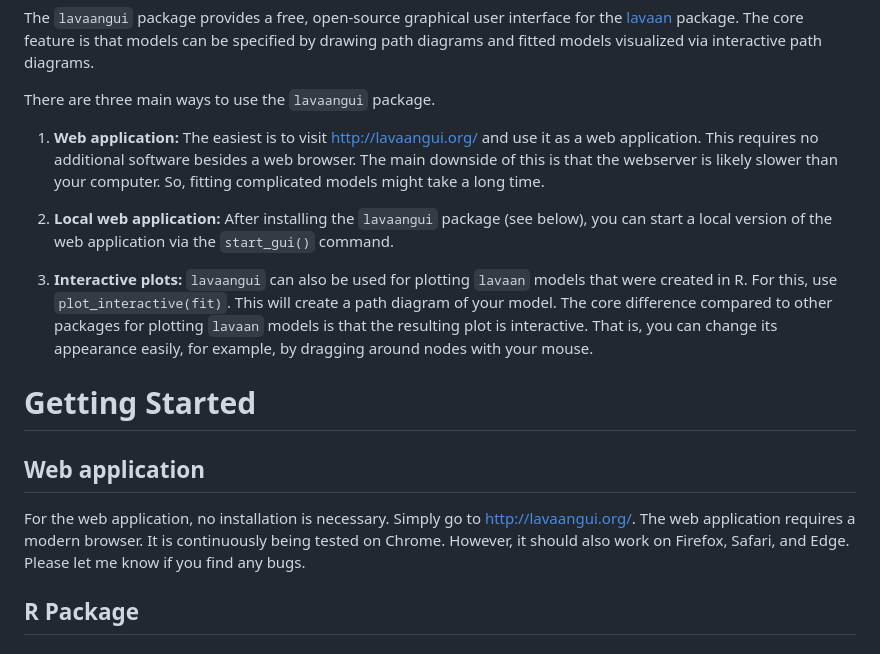
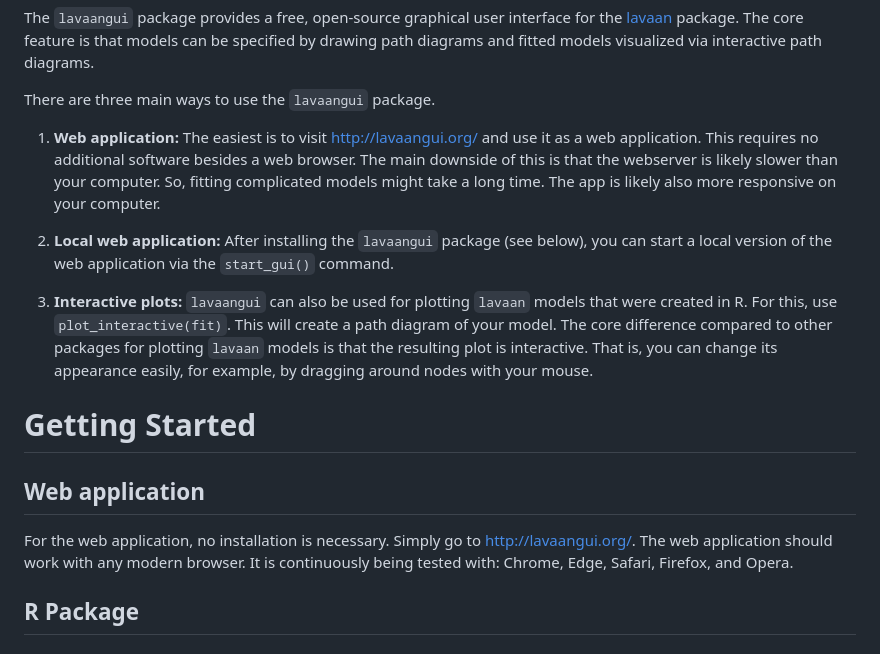
Before and after one commit to karchjd/lavaangui, a Markdown page: README.md, the part around the change. Rendered like a GitHub page.

```diff
--- a/README.md
+++ b/README.md
@@ -12,7 +12,7 @@ The `lavaangui` package provides a free, open-source graphical user interface fo
 
 There are three main ways to use the `lavaangui` package.
 
-1.  **Web application:** The easiest is to visit <http://lavaangui.org/> and use it as a web application. This requires no additional software besides a web browser. The main downside of this is that the webserver is likely slower than your computer. So, fitting complicated models might take a long time.
+1.  **Web application:** The easiest is to visit <http://lavaangui.org/> and use it as a web application. This requires no additional software besides a web browser. The main downside of this is that the webserver is likely slower than your computer. So, fitting complicated models might take a long time. The app is likely also more responsive on your computer.
 
 2. **Local web application:** After installing the  `lavaangui` package (see below), you can start a local version of the web application via the `start_gui()` command.
 
@@ -22,7 +22,7 @@ There are three main ways to use the `lavaangui` package.
 
 ## Web application
 
-For the web application, no installation is necessary. Simply go to <http://lavaangui.org/>. The web application requires a modern browser. It is continuously being tested on Chrome. However, it should also work on Firefox, Safari, and Edge. Please let me know if you find any bugs.
+For the web application, no installation is necessary. Simply go to <http://lavaangui.org/>. The web application should work with any modern browser. It is continuously being tested with: Chrome, Edge, Safari, Firefox, and Opera.
 
 ## R Package
 
```
